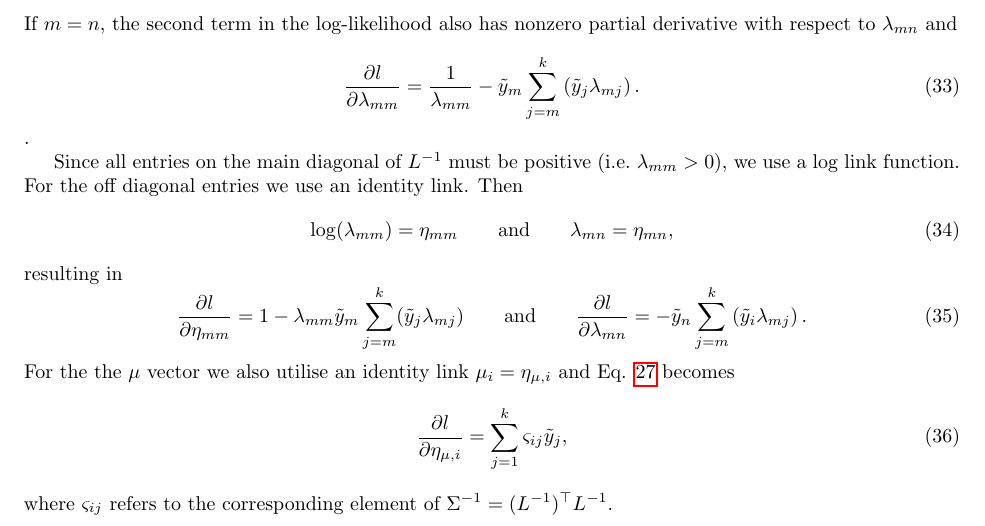
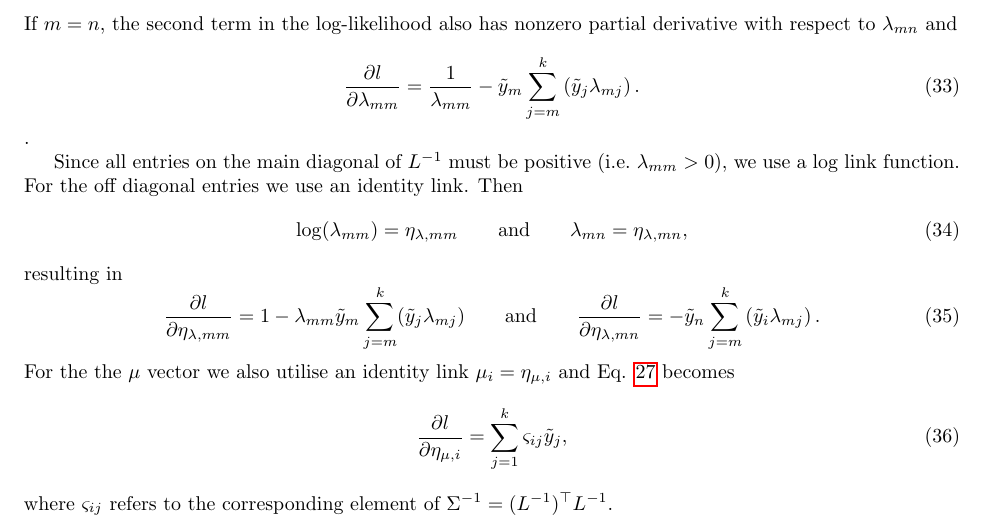
Before and after one commit to meteosimon/mvnchol, a LaTeX document (techreport/techrep.tex): part of page 5 of 5, cut so that both start at the same text. Compiled offline with pdfLaTeX.

Commit message:
Some small changes

```diff
--- a/techreport/techrep.tex
+++ b/techreport/techrep.tex
@@ -350,17 +350,17 @@ Since all entries on the main diagonal of $L^{-1}$ must be positive
 off diagonal entries we use an identity link. Then
 %
 \begin{equation}
-	\log(\lambda_{mm}) = \eta_{mm} \qquad \text{and} \qquad
-        \lambda_{mn} = \eta_{mn},
+	\log(\lambda_{mm}) = \eta_{\lambda,mm} \qquad \text{and} \qquad
+        \lambda_{mn} = \eta_{\lambda,mn},
 \end{equation}
 %
 resulting in
 %
 \begin{equation}
-  \frac{\partial l}{\partial \eta_{mm}} =
+  \frac{\partial l}{\partial \eta_{\lambda,mm}} =
 	1 - \lambda_{mm} \tilde{y}_m \sum_{j=m}^k (\tilde{y}_j \lambda_{mj})
   \qquad \text{and} \qquad
-  \frac{\partial l}{\partial \lambda_{mn}} =
+  \frac{\partial l}{\partial \eta_{\lambda,mn}} =
 	- \tilde{y}_n \sum_{j = m}^{k} \left( \tilde{y}_i \lambda_{mj} \right).
 \end{equation}
 %
```
